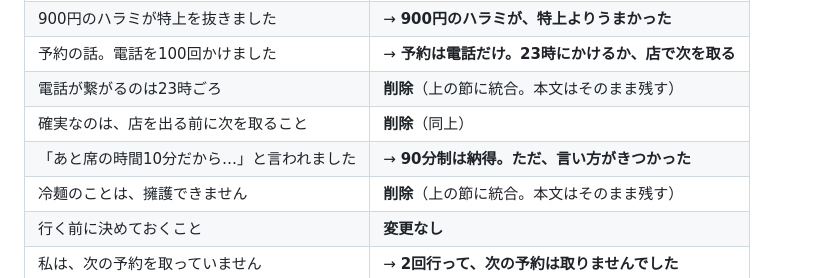
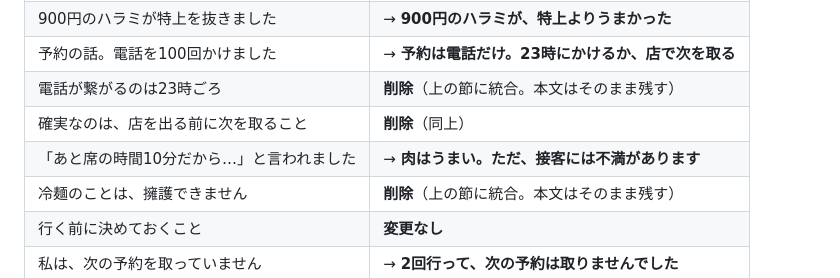
Before and after one commit to takedakyoichi/my-first-pr, a Markdown page: SNS運用/申し送り/2026-08-24-2150-note記事タイトル差し替え.md, the part around the change. Drawn GitHub-style.

```diff
--- a/SNS運用/申し送り/2026-08-24-2150-note記事タイトル差し替え.md
+++ b/SNS運用/申し送り/2026-08-24-2150-note記事タイトル差し替え.md
@@ -29,7 +29,7 @@
 | 予約の話。電話を100回かけました | → **予約は電話だけ。23時にかけるか、店で次を取る** |
 | 電話が繋がるのは23時ごろ | **削除**（上の節に統合。本文はそのまま残す） |
 | 確実なのは、店を出る前に次を取ること | **削除**（同上） |
-| 「あと席の時間10分だから…」と言われました | → **90分制は納得。ただ、言い方がきつかった** |
+| 「あと席の時間10分だから…」と言われました | → **肉はうまい。ただ、接客には不満があります** |
 | 冷麺のことは、擁護できません | **削除**（上の節に統合。本文はそのまま残す） |
 | 行く前に決めておくこと | **変更なし** |
 | 私は、次の予約を取っていません | → **2回行って、次の予約は取りませんでした** |
```
Also changed, not shown: SNS運用/note下書き/2026-08-24-uguisudanien.md (+1 -1 lines).
